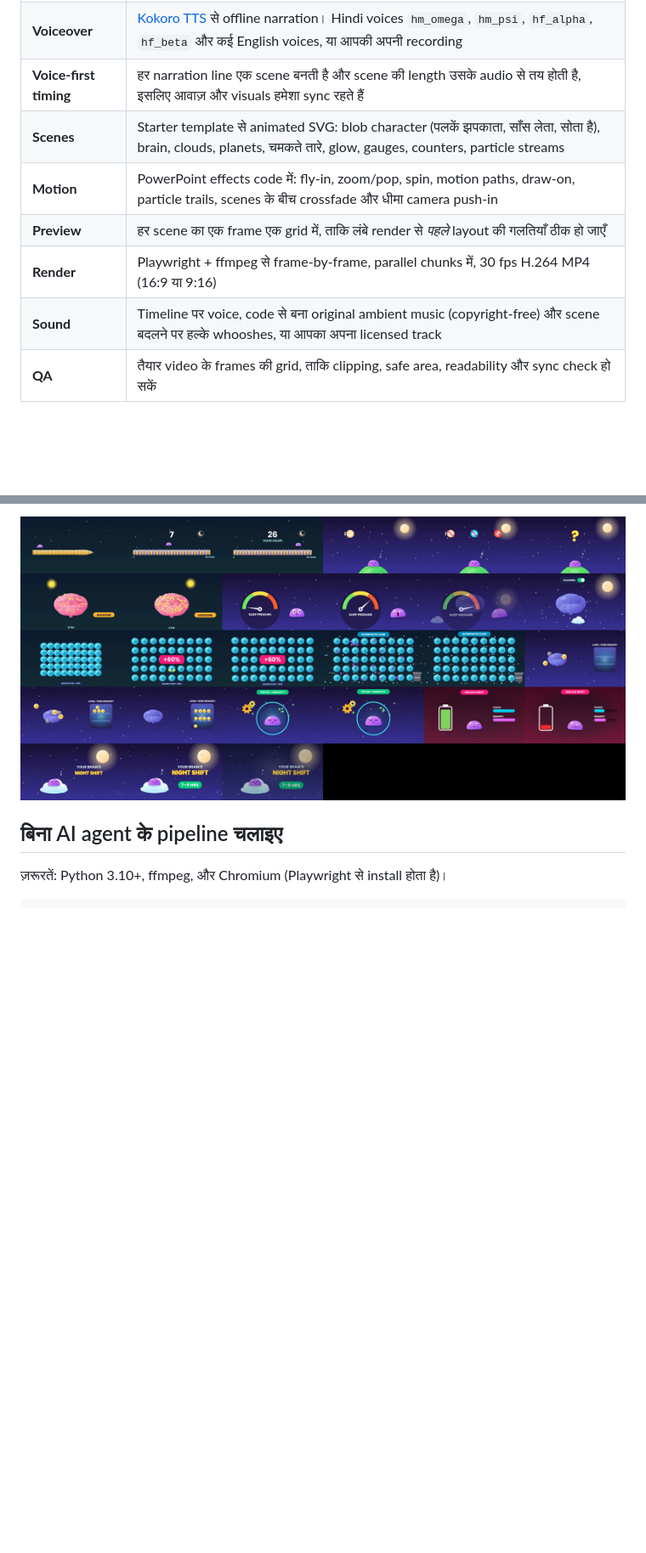
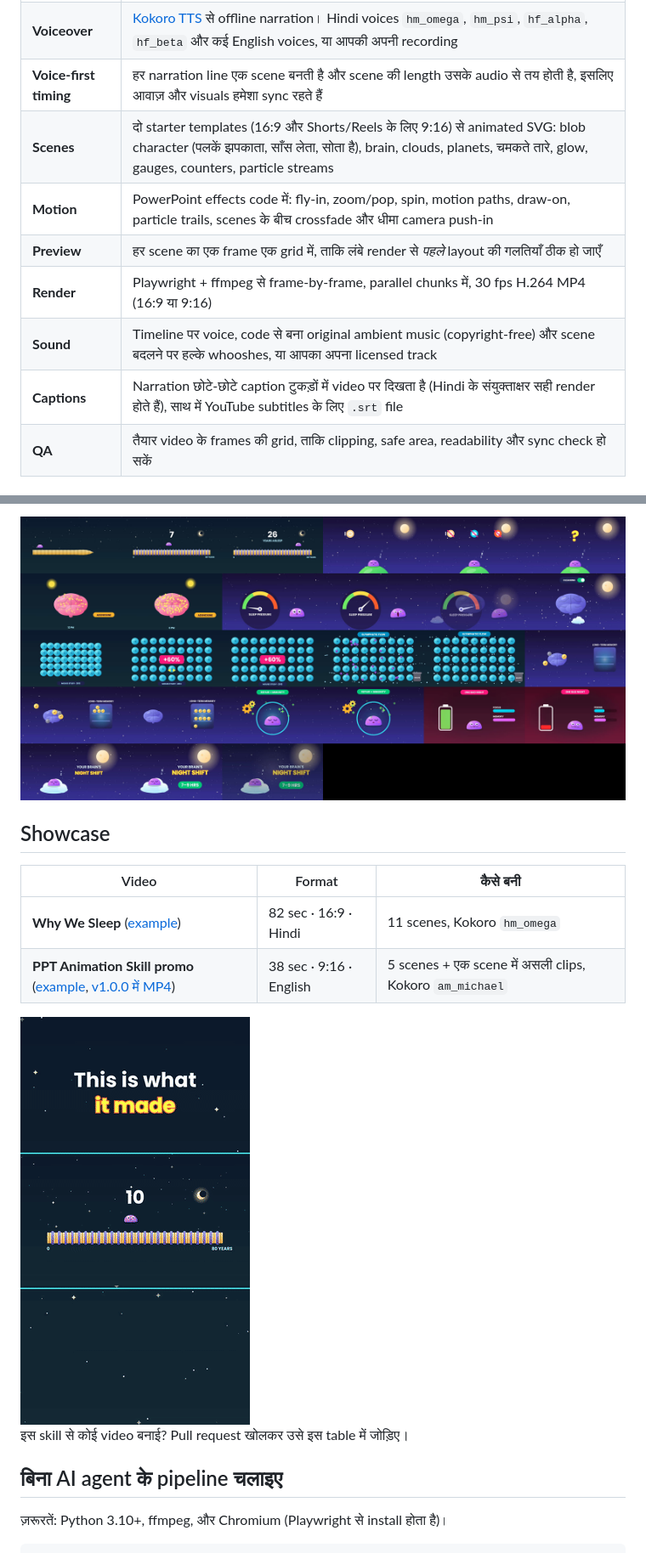
Before and after one commit to i-smiling-buddha/ppt-animation-skill, a Markdown page: README.hi.md, 2 parts joined by grey strips. Shown at 85% size. Drawn GitHub-style; pictures changed too: docs/promo-short-preview.gif (added); blank space fills up the shorter version.

```diff
--- a/README.hi.md
+++ b/README.hi.md
@@ -51,11 +51,12 @@ npx skills add i-smiling-buddha/ppt-animation-skill
 | **Script** | Topic पर research, फिर hook → सवाल → 3–5 बातें → twist → takeaway वाली script; हर scene की एक line, और हर number का source |
 | **Voiceover** | [Kokoro TTS](https://github.com/thewh1teagle/kokoro-onnx) से offline narration। Hindi voices `hm_omega`, `hm_psi`, `hf_alpha`, `hf_beta` और कई English voices, या आपकी अपनी recording |
 | **Voice-first timing** | हर narration line एक scene बनती है और scene की length उसके audio से तय होती है, इसलिए आवाज़ और visuals हमेशा sync रहते हैं |
-| **Scenes** | Starter template से animated SVG: blob character (पलकें झपकाता, साँस लेता, सोता है), brain, clouds, planets, चमकते तारे, glow, gauges, counters, particle streams |
+| **Scenes** | दो starter templates (16:9 और Shorts/Reels के लिए 9:16) से animated SVG: blob character (पलकें झपकाता, साँस लेता, सोता है), brain, clouds, planets, चमकते तारे, glow, gauges, counters, particle streams |
 | **Motion** | PowerPoint effects code में: fly-in, zoom/pop, spin, motion paths, draw-on, particle trails, scenes के बीच crossfade और धीमा camera push-in |
 | **Preview** | हर scene का एक frame एक grid में, ताकि लंबे render से *पहले* layout की गलतियाँ ठीक हो जाएँ |
 | **Render** | Playwright + ffmpeg से frame-by-frame, parallel chunks में, 30 fps H.264 MP4 (16:9 या 9:16) |
 | **Sound** | Timeline पर voice, code से बना original ambient music (copyright-free) और scene बदलने पर हल्के whooshes, या आपका अपना licensed track |
+| **Captions** | Narration छोटे-छोटे caption टुकड़ों में video पर दिखता है (Hindi के संयुक्ताक्षर सही render होते हैं), साथ में YouTube subtitles के लिए `.srt` file |
 | **QA** | तैयार video के frames की grid, ताकि clipping, safe area, readability और sync check हो सकें |
 
 ## Example tasks
@@ -72,6 +73,17 @@ npx skills add i-smiling-buddha/ppt-animation-skill
 सारा काम आपकी scene file के पास एक `_work/` folder में होता है (build, chunks, timeline, mix), इसलिए लंबा काम scene-by-scene ठीक करके फिर से चलाया जा सकता है।
 
 ![Why We Sleep — तैयार video के frames](docs/why-we-sleep-frames.jpg)
+
+## Showcase
+
+| Video | Format | कैसे बनी |
+|---|---|---|
+| **Why We Sleep** ([example](examples/why-we-sleep)) | 82 sec · 16:9 · Hindi | 11 scenes, Kokoro `hm_omega` |
+| **PPT Animation Skill promo** ([example](examples/promo-short), [v1.0.0 में MP4](https://github.com/i-smiling-buddha/ppt-animation-skill/releases/tag/v1.0.0)) | 38 sec · 9:16 · English | 5 scenes + एक scene में असली clips, Kokoro `am_michael` |
+
+<img src="docs/promo-short-preview.gif" width="270" alt="Promo Short preview">
+
+इस skill से कोई video बनाई? Pull request खोलकर उसे इस table में जोड़िए।
 
 ## बिना AI agent के pipeline चलाइए
 
```
Also changed, not shown: other parts of README.hi.md (+1 -1 lines), README.md (+16 -3 lines), examples/promo-short/README.md (added, +21 -0 lines), skills/infographic-explainer-video/SKILL.md (+14 -10 lines), 9 other files.
